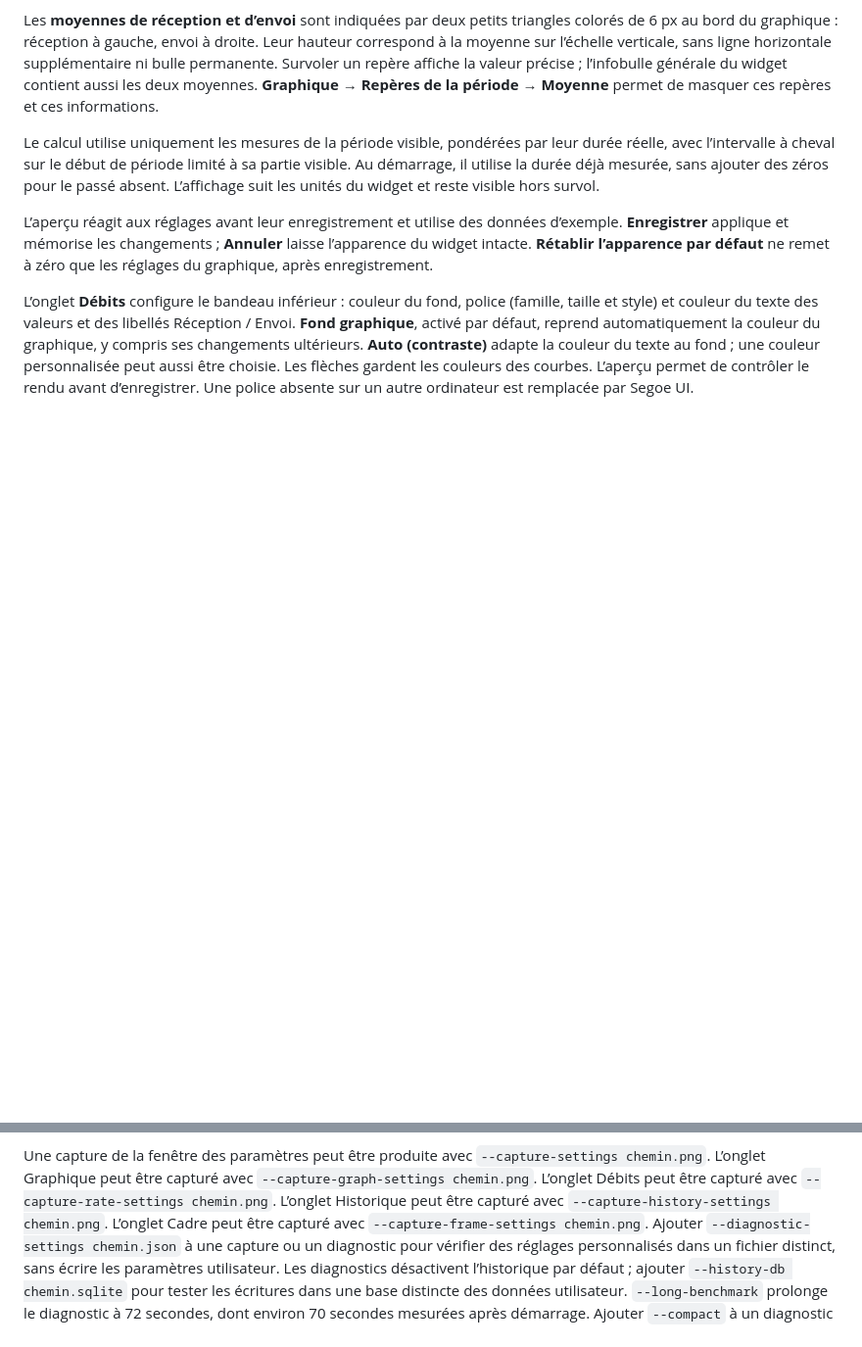
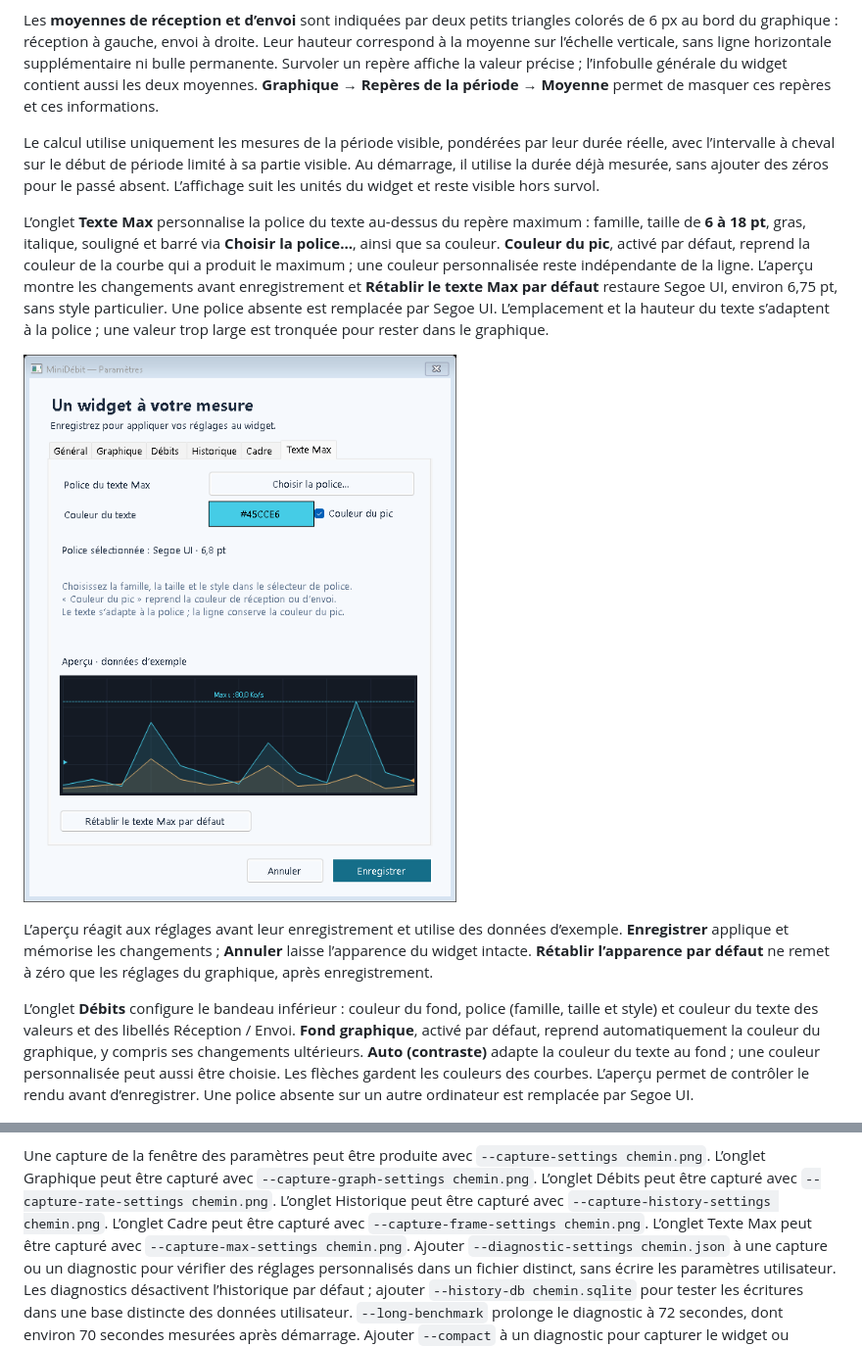
Before and after one commit to Teddy57600/Mesure-de-bande-passante, a Markdown page: README.md, 2 parts joined by grey strips. Shown at 98% size. GitHub-like rendering; pictures changed too: docs/settings-max.png (added); blank space fills up the shorter version.

```diff
--- a/README.md
+++ b/README.md
@@ -52,6 +52,10 @@ Le graphique affiche une ligne horizontale en tirets au niveau du **maximum obse
 Les **moyennes de réception et d’envoi** sont indiquées par deux petits triangles colorés de 6 px au bord du graphique : réception à gauche, envoi à droite. Leur hauteur correspond à la moyenne sur l’échelle verticale, sans ligne horizontale supplémentaire ni bulle permanente. Survoler un repère affiche la valeur précise ; l’infobulle générale du widget contient aussi les deux moyennes. **Graphique → Repères de la période → Moyenne** permet de masquer ces repères et ces informations.
 
 Le calcul utilise uniquement les mesures de la période visible, pondérées par leur durée réelle, avec l’intervalle à cheval sur le début de période limité à sa partie visible. Au démarrage, il utilise la durée déjà mesurée, sans ajouter des zéros pour le passé absent. L’affichage suit les unités du widget et reste visible hors survol.
+
+L’onglet **Texte Max** personnalise la police du texte au-dessus du repère maximum : famille, taille de **6 à 18 pt**, gras, italique, souligné et barré via **Choisir la police…**, ainsi que sa couleur. **Couleur du pic**, activé par défaut, reprend la couleur de la courbe qui a produit le maximum ; une couleur personnalisée reste indépendante de la ligne. L’aperçu montre les changements avant enregistrement et **Rétablir le texte Max par défaut** restaure Segoe UI, environ 6,75 pt, sans style particulier. Une police absente est remplacée par Segoe UI. L’emplacement et la hauteur du texte s’adaptent à la police ; une valeur trop large est tronquée pour rester dans le graphique.
+
+![Apparence du texte maximum](docs/settings-max.png)
 
 L’aperçu réagit aux réglages avant leur enregistrement et utilise des données d’exemple. **Enregistrer** applique et mémorise les changements ; **Annuler** laisse l’apparence du widget intacte. **Rétablir l’apparence par défaut** ne remet à zéro que les réglages du graphique, après enregistrement.
 
@@ -139,6 +143,7 @@ L’onglet Graphique peut être capturé avec `--capture-graph-settings chemin.p
 L’onglet Débits peut être capturé avec `--capture-rate-settings chemin.png`.
 L’onglet Historique peut être capturé avec `--capture-history-settings chemin.png`.
 L’onglet Cadre peut être capturé avec `--capture-frame-settings chemin.png`.
+L’onglet Texte Max peut être capturé avec `--capture-max-settings chemin.png`.
 Ajouter `--diagnostic-settings chemin.json` à une capture ou un diagnostic pour vérifier des réglages personnalisés dans un fichier distinct, sans écrire les paramètres utilisateur.
 Les diagnostics désactivent l’historique par défaut ; ajouter `--history-db chemin.sqlite` pour tester les écritures dans une base distincte des données utilisateur. `--long-benchmark` prolonge le diagnostic à 72 secondes, dont environ 70 secondes mesurées après démarrage.
 Ajouter `--compact` à un diagnostic pour capturer le widget ou l’onglet Débits en mode compact sans modifier les paramètres utilisateur.
```
Also changed, not shown: 5 other files.
